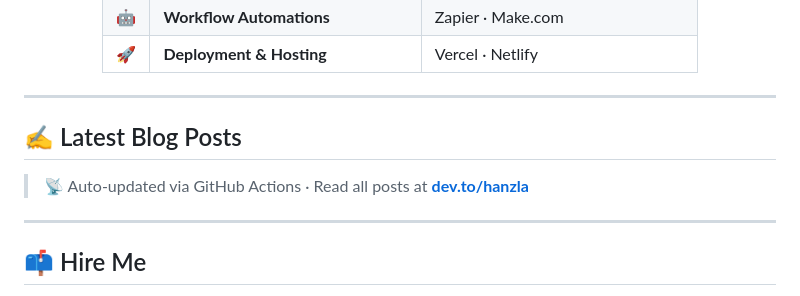
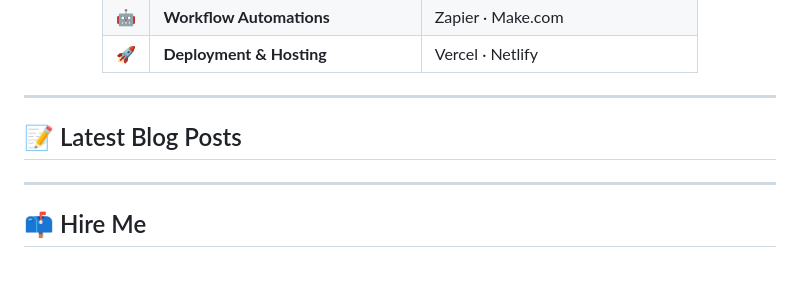
Before and after one commit to hanzlabaig-dev/hanzlabaig-dev, a Markdown page: readme.md, the part around the change. Drawn GitHub-style; blank space fills up the shorter version.

```diff
--- a/readme.md
+++ b/readme.md
@@ -168,10 +168,9 @@
 
 ---
 
-## ✍️ Latest Blog Posts
 
+## 📝 Latest Blog Posts
 <!-- BLOG-POST-LIST:START -->
-> 📡 Auto-updated via GitHub Actions · Read all posts at **[dev.to/hanzla](https://dev.to/hanzla)**
 <!-- BLOG-POST-LIST:END -->
 
 ---
```
